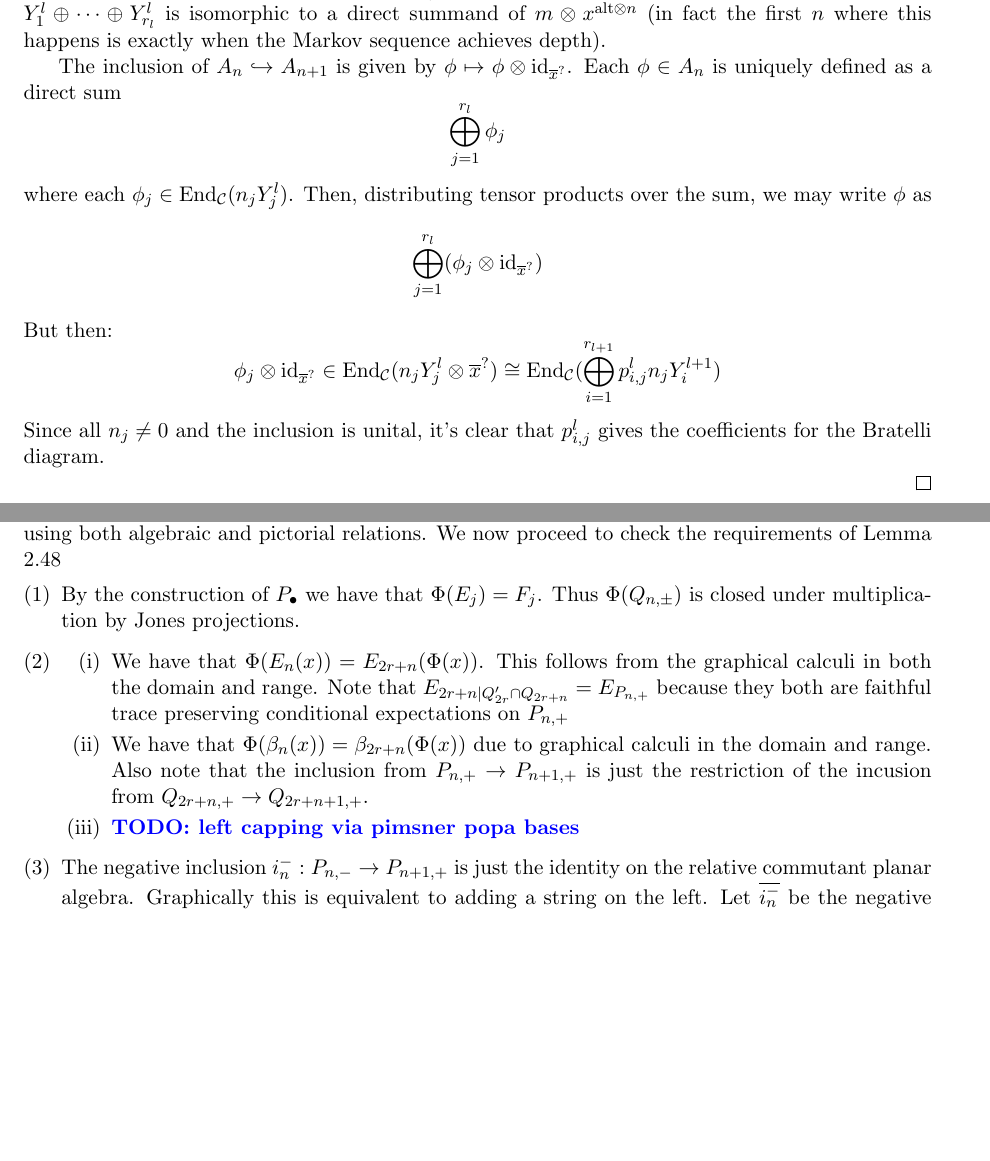
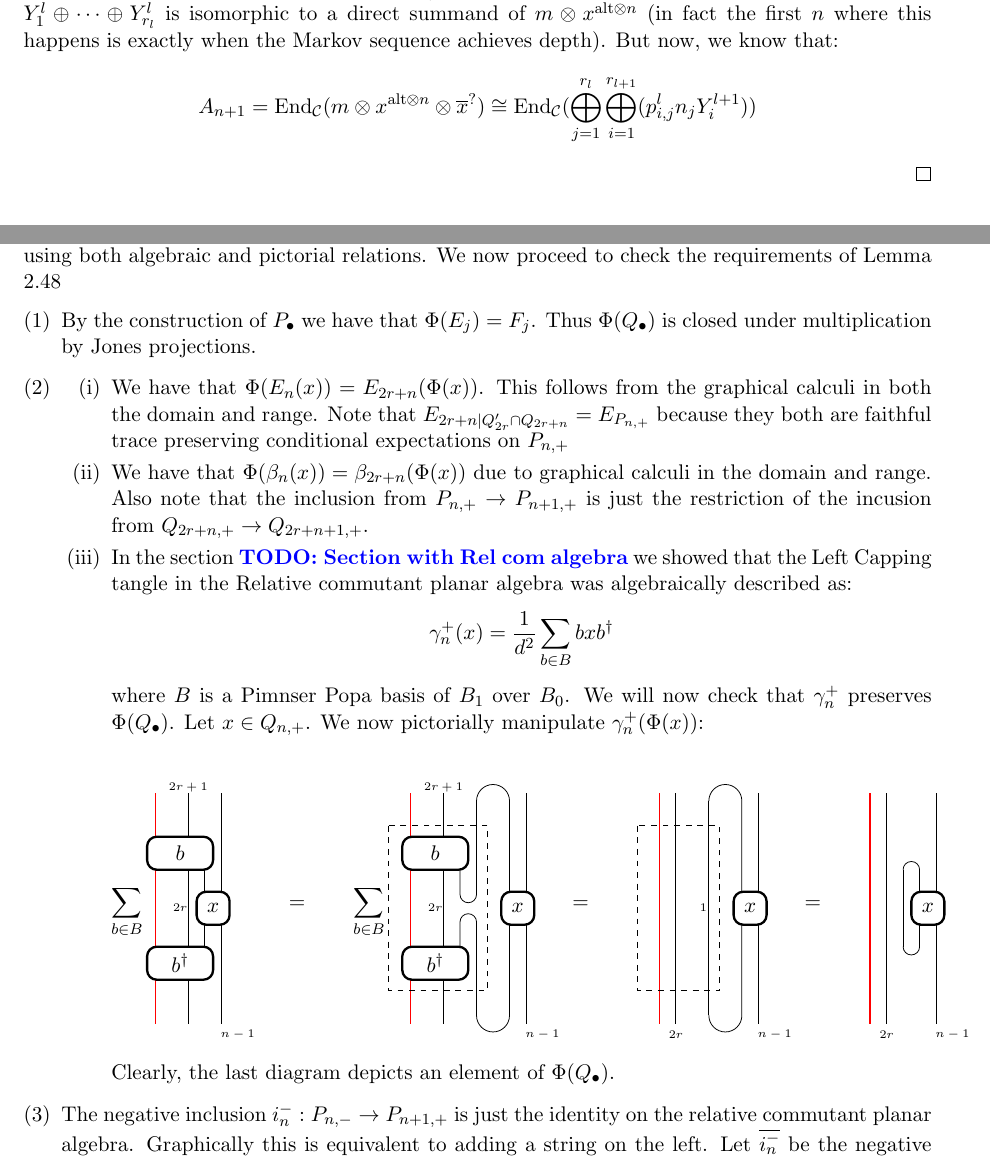
Before and after one commit to hustonp/planarembedding_sum18, a LaTeX paper (embedding_theorem.tex): two parts of pages 5 and 7 of 7 before the commit and two parts of pages 5 and 7 of 8 after it, joined at a grey line, cut so that both start at the same text, the shorter picture padded with empty space. Compiled offline with LaTeX, dvips and Ghostscript.

Commit message:
Revert accidental(?) destruction of picture.
This reverts commit 3ff3c36120354098b21c43feec277fd575e60998.

```diff
--- a/embedding_theorem.tex
+++ b/embedding_theorem.tex
@@ -667,17 +667,15 @@ Recall that:
 $$A_n=\End_{\cC}(m\otimes\xalt)\cong \End_{\cC}(\bigoplus\limits_{j=1}^{r_l}n_j Y^l_j)$$
 if we have that
 $$m \otimes \xalt \cong \bigoplus\limits_{j=1}^{r_l}n_jY^l_j$$
-Note that we may take $n$ such that all $n_j$ are strictly positive, as there is some $n$ such that $Y^{l}_1\oplus\cdots \oplus Y^{l}_{r_l}$ is isomorphic to a direct summand of $m\otimes \xalt$ (in fact the first $n$ where this happens is exactly when the Markov sequence achieves depth).
-%But now, we know that:
-%$$A_{n+1}=\End_{\cC}(m\otimes\xalt\otimes \act)\cong \End_{\cC}(\bigoplus\limits_{j=1}^{r_l}\bigoplus\limits_{i=1}^{r_{l+1}}(p_{i,j}^ln_jY^{l+1}_i))$$
-
-The inclusion of $A_n \hookrightarrow A_{n+1}$ is given by $\phi \mapsto \phi \otimes \id_{\act}$. Each $\phi \in A_n$ is uniquely defined as a direct sum
-$$\bigoplus\limits_{j=1}^{r_l}\phi_j$$
-where each $\phi_j \in \End_{\cC}(n_jY^{l}_j)$. Then, distributing tensor products over the sum, we may write $\phi$ as
-$$\bigoplus_{j=1}^{r_l}(\phi_j \otimes \id_{\act})$$
-But then:
-$$\phi_j \otimes \id_{\act}\in \End_{\cC}(n_jY^{l}_j\otimes \act)\cong \End_{\cC}(\bigoplus\limits_{i=1}^{r_{l+1}}p_{i,j}^ln_jY^{l+1}_i)$$
-Since all $n_j\neq 0$ and the inclusion is unital, it's clear that $p_{i,j}^{l}$ gives the coefficients for the Bratelli diagram.
+Note that we may take $n$ such that all $n_j$ are strictly positive, as there is some $n$ such that $Y^{l}_1\oplus\cdots \oplus Y^{l}_{r_l}$ is isomorphic to a direct summand of $m\otimes \xalt$ (in fact the first $n$ where this happens is exactly when the Markov sequence achieves depth). But now, we know that:
+$$A_{n+1}=\End_{\cC}(m\otimes\xalt\otimes \act)\cong \End_{\cC}(\bigoplus\limits_{j=1}^{r_l}\bigoplus\limits_{i=1}^{r_{l+1}}(p_{i,j}^ln_jY^{l+1}_i))$$
+%Furthermore, the inclusion of $A_n \hookrightarrow A_{n+1}$ is a unital inclusion, given by $\phi \mapsto \phi \otimes \id_{\act}$. Each $\phi \in A_n$ is uniquely defined as a direct sum
+%$$\bigoplus\limits_{j=1}^{r_i}\phi_j$$
+%where each $\phi_j$ is an element of $\End_{\cC}(n_jY^{i}_j)$. Then, distributing tensor products over the sum, we may write $\phi$ as
+%$$\bigoplus_{j=1}^{r_i}(\phi_j \otimes \id_{\act})$$
+%But then:
+%$$\phi_j \otimes \id_{\act}\in \End_{\cC}(n_jY^{i}_j\otimes \act)\cong \End_{\cC}(\bigoplus\limits_{k=1}^{r_{i+1}}n_jp^{i,j}_kY^{i+1}_k)\cong \bigoplus\limits_{k=1}^{r_{i+1}}\End_{\cC}(n_jp^{i,j}_kY^{i+1}_k)\cong \bigoplus\limits_{k=1}^{r_{i+1}}M_{(n_jp^{i,j}_k)}(\bbC)$$
+%Since all $n_j\neq 0$, we have that the $j$th summand of $A_n$ viewed as a multimatrix algebra includes $p^{i,j}_k$ times into the $k$th summand of $A_{n+1}$. So the Bratteli diagram is indeed given by the fusion graph for $\act$.
 
 \end{proof}
 
@@ -819,11 +817,78 @@ Observe that for all $x,y \in Q_{\bullet}$, we have that
 
 To prove the injectivity of $\Phi$, we can use the faithfullness of the traces and the third equation displayed above. In section \todo{Cover how the relative commutant algebra looks} we see that in the relative commutant planar algebra, the tangles described in Lemma 2.48 are associated to well known functions! Thus we can check that $\Phi(Q_\bullet)$ is preserved under the specified tangles by using both algebraic and pictorial relations. We now proceed to check the requirements of Lemma 2.48
 \begin{enumerate}[(1)]
-\item By the construction of $P_{\bullet}$ we have that $\Phi(E_j)=F_j$. Thus $\Phi(Q_{n,\pm})$ is closed under multiplication by Jones projections.
+\item By the construction of $P_{\bullet}$ we have that $\Phi(E_j)=F_j$. Thus $\Phi(Q_{\bullet})$ is closed under multiplication by Jones projections.
 \item \begin{enumerate}[(i)]
 \item We have that $\Phi(E_n(x)) = E_{2r+n}(\Phi(x))$. This follows from the graphical calculi in both the domain and range. Note that $E_{2r+n | Q'_{2r}\cap Q_{2r+n}} = E_{P_{n,+}}$ because they both are faithful trace preserving conditional expectations on $P_{n,+}$
 \item We have that $\Phi(\beta_n(x)) = \beta_{2r+n}(\Phi(x))$ due to graphical calculi in the domain and range. Also note that the inclusion from $P_{n,+} \to P_{n+1,+}$ is just the restriction of the incusion from $Q_{2r+n,+} \to Q_{2r+n+1,+}$.
-\item \todo{left capping via pimsner popa bases}
+\item In the section \todo{Section with Rel com algebra} we showed that the Left Capping tangle in the Relative commutant planar algebra was algebraically described as:
+\[
+ \gamma^{+}_n(x) = \frac{1}{d^2}\sum_{b \in B}bxb^\dagger
+\]
+where $B$ is a Pimnser Popa basis of $B_1$ over $B_0$. We will now check that $\gamma^{+}_n$ preserves $\Phi(Q_{\bullet})$. Let $x \in Q_{n,+}$. We now pictorially manipulate $\gamma^{+}_n(\Phi(x))$:
+
+\[
+\sum_{b\in B}
+\begin{tikzpicture}[baseline]
+	\draw[thick,red] (-0.6,-2.1) -- (-0.6,2.1);
+	\draw (0.6,-2.1) -- (0.6,2.1);
+	\draw (0.3,-.7) -- (0.3,.7);
+	\draw (0,-2.1) -- (0,2.1);
+	\roundNbox{unshaded}{(0.45,0)}{.3}{0}{0}{$x$}
+	\roundNbox{unshaded}{(0.15,1)}{.3}{0.6}{0}{$b$}
+	\roundNbox{unshaded}{(0.15,-1)}{.3}{0.6}{0}{$b^\dagger$}
+	\node at (0.9,-2.3) {\tiny{$n-1$}};
+	\node at (0,2.2) {\tiny{$2r+1$}};
+	\node at (-.15,0) {\tiny{$2r$}};
+\end{tikzpicture}
+\quad
+=
+\qquad
+\sum_{b\in B}
+\begin{tikzpicture}[baseline]
+	\draw[thick,red] (-0.6,-2.1) -- (-0.6,2.1);
+	\draw (0.3,.7)--(0.3,0.25) arc (-180:0:.15cm)-- (0.6,1.95) arc(180:0:.3cm) -- (1.2,.15);
+	\draw (0.3,-.7)--(0.3,-0.25) arc (180:0:.15cm)-- (0.6,-1.95) arc(-180:0:.3cm) -- (1.2,-.15);
+	\draw (0,-2.1) -- (0,2.1);
+	\draw (1.5,-2.1) -- (1.5,2.1);
+	\draw[dashed] (-1,1.5) --  (-1,-1.5) --  (0.8,-1.5) --  (0.8,1.5) -- (-1,1.5);
+	\roundNbox{unshaded}{(1.35,0)}{.3}{0}{0}{$x$}
+	\roundNbox{unshaded}{(0.15,1)}{.3}{0.6}{0}{$b$}
+	\roundNbox{unshaded}{(0.15,-1)}{.3}{0.6}{0}{$b^\dagger$}
+	\node at (1.8,-2.3) {\tiny{$n-1$}};
+	\node at (0,2.2) {\tiny{$2r+1$}};
+	\node at (-.15,0) {\tiny{$2r$}};
+\end{tikzpicture}
+=
+\qquad
+\begin{tikzpicture}[baseline]
+	\draw[thick,red] (-0.3,-2.1) -- (-0.3,2.1);
+	\draw (0.6,1.95) arc(180:0:.3cm) -- (1.2,.15);
+	\draw (0.6,-1.95) arc(-180:0:.3cm) -- (1.2,-.15);
+	\draw (0.6,1.95) -- (0.6,-1.95);
+	\draw (0,-2.1) -- (0,2.1);
+	\draw (1.5,-2.1) -- (1.5,2.1);
+	\draw[dashed] (-0.7,1.5) --  (-0.7,-1.5) --  (0.8,-1.5) --  (0.8,1.5) -- (-0.7,1.5);
+	\roundNbox{unshaded}{(1.35,0)}{.3}{0}{0}{$x$}
+	\node at (1.8,-2.3) {\tiny{$n-1$}};
+	\node at (0,-2.3) {\tiny{$2r$}};
+	\node at (0.5,0) {\tiny{$1$}};
+\end{tikzpicture}
+=
+\qquad
+\begin{tikzpicture}[baseline]
+	\draw[thick,red] (-0.3,-2.1) -- (-0.3,2.1);
+	\draw (0.3,0.7) arc(180:0:.15cm) -- (0.6,.15);
+	\draw (0.3,-0.7) arc(-180:0:.15cm) -- (0.6,-.15);
+	\draw (0.3,0.7) -- (0.3,-0.7);
+	\draw (0,-2.1) -- (0,2.1);
+	\draw (0.9,-2.1) -- (0.9,2.1);
+	\roundNbox{unshaded}{(0.75,0)}{.3}{0}{0}{$x$}
+	\node at (1.2,-2.3) {\tiny{$n-1$}};
+	\node at (0,-2.3) {\tiny{$2r$}};
+\end{tikzpicture}
+\]
+Clearly, the last diagram depicts an element of  $\Phi(Q_{\bullet})$.
 \end{enumerate}
 \item The negative inclusion $i^{-}_{n} : P_{n,-} \to P_{n+1,+}$ is just the identity on the relative commutant planar algebra. Graphically this is equivalent to adding a string on the left. Let $\overline{i^{-}_{n}}$ be the negative inclusion in $Q_{n,\pm}$. Thus we have that for x in $Q_{n,-}$.
 \[ i^{-}_{n}(\Phi(x)) = \Phi(x) = \Phi(\overline{i^{-}_{n}}(x)) \]
```
